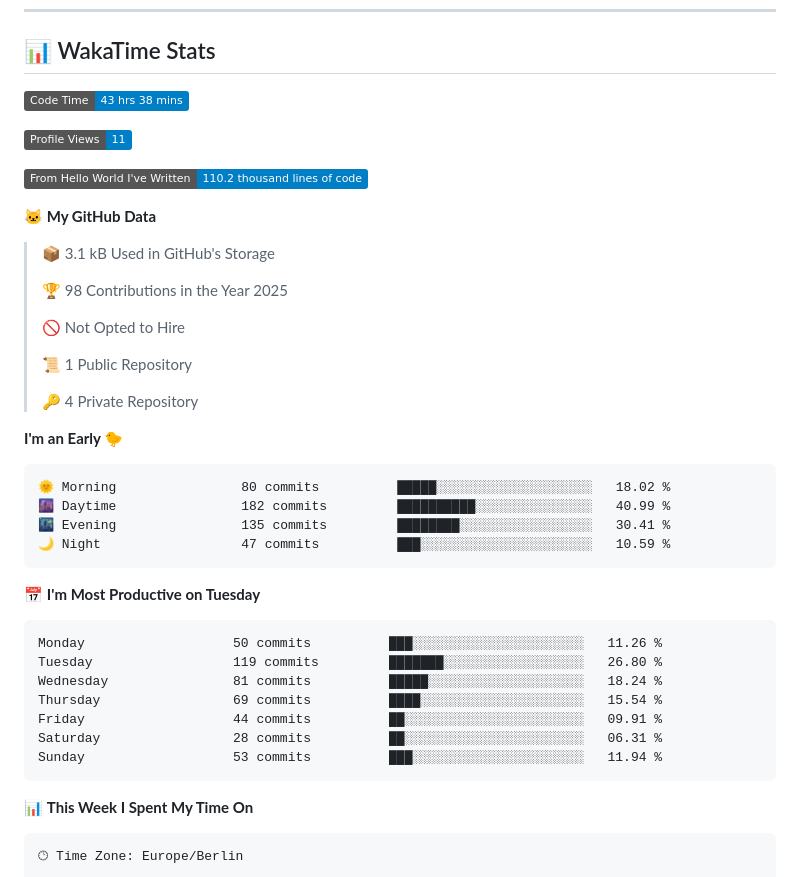
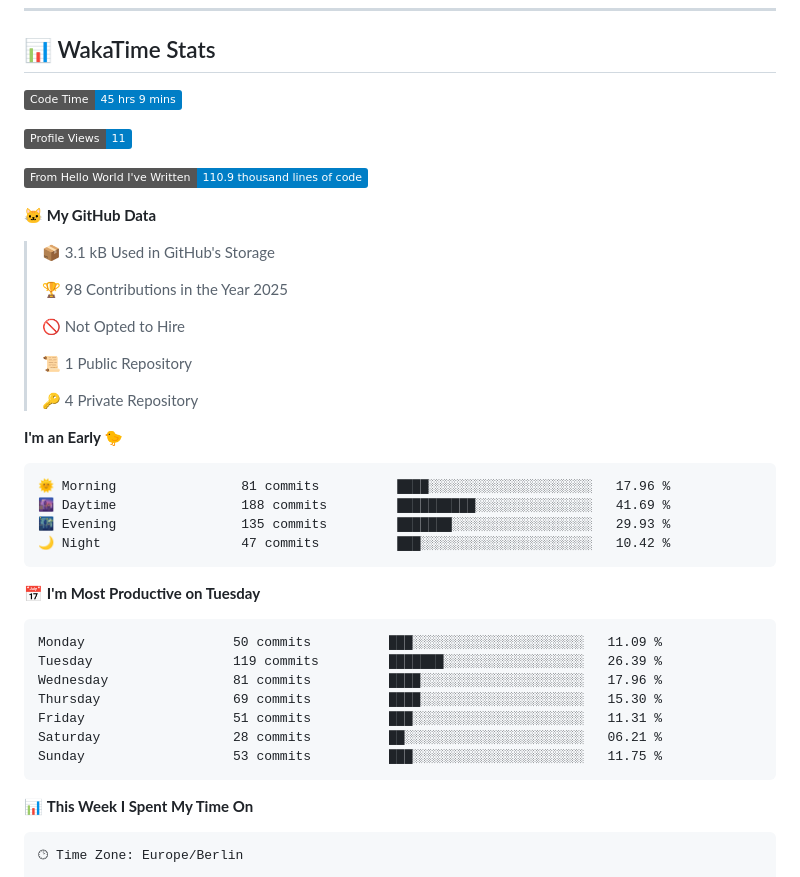
Before and after one commit to Cha03s/Cha03s, a Markdown page: README.md, the part around one of its changes. GitHub-like rendering; badges without logos.

Commit message:
Updated with Dev Metrics

````diff
--- a/README.md
+++ b/README.md
@@ -45,11 +45,11 @@
 ## 📊 WakaTime Stats
 
 <!--START_SECTION:waka-->
-![Code Time](http://img.shields.io/badge/Code%20Time-43%20hrs%2038%20mins-blue)
+![Code Time](http://img.shields.io/badge/Code%20Time-45%20hrs%209%20mins-blue)
 
 ![Profile Views](http://img.shields.io/badge/Profile%20Views-11-blue)
 
-![Lines of code](https://img.shields.io/badge/From%20Hello%20World%20I%27ve%20Written-110.2%20thousand%20lines%20of%20code-blue)
+![Lines of code](https://img.shields.io/badge/From%20Hello%20World%20I%27ve%20Written-110.9%20thousand%20lines%20of%20code-blue)
 
 **🐱 My GitHub Data**
 
@@ -66,21 +66,21 @@
 **I'm an Early 🐤**
 
 ```text
-🌞 Morning                80 commits          █████░░░░░░░░░░░░░░░░░░░░   18.02 %
-🌆 Daytime                182 commits         ██████████░░░░░░░░░░░░░░░   40.99 %
-🌃 Evening                135 commits         ████████░░░░░░░░░░░░░░░░░   30.41 %
-🌙 Night                  47 commits          ███░░░░░░░░░░░░░░░░░░░░░░   10.59 %
+🌞 Morning                81 commits          ████░░░░░░░░░░░░░░░░░░░░░   17.96 %
+🌆 Daytime                188 commits         ██████████░░░░░░░░░░░░░░░   41.69 %
+🌃 Evening                135 commits         ███████░░░░░░░░░░░░░░░░░░   29.93 %
+🌙 Night                  47 commits          ███░░░░░░░░░░░░░░░░░░░░░░   10.42 %
 ```
 📅 **I'm Most Productive on Tuesday**
 
 ```text
-Monday                   50 commits          ███░░░░░░░░░░░░░░░░░░░░░░   11.26 %
-Tuesday                  119 commits         ███████░░░░░░░░░░░░░░░░░░   26.80 %
-Wednesday                81 commits          █████░░░░░░░░░░░░░░░░░░░░   18.24 %
-Thursday                 69 commits          ████░░░░░░░░░░░░░░░░░░░░░   15.54 %
-Friday                   44 commits          ██░░░░░░░░░░░░░░░░░░░░░░░   09.91 %
-Saturday                 28 commits          ██░░░░░░░░░░░░░░░░░░░░░░░   06.31 %
-Sunday                   53 commits          ███░░░░░░░░░░░░░░░░░░░░░░   11.94 %
+Monday                   50 commits          ███░░░░░░░░░░░░░░░░░░░░░░   11.09 %
+Tuesday                  119 commits         ███████░░░░░░░░░░░░░░░░░░   26.39 %
+Wednesday                81 commits          ████░░░░░░░░░░░░░░░░░░░░░   17.96 %
+Thursday                 69 commits          ████░░░░░░░░░░░░░░░░░░░░░   15.30 %
+Friday                   51 commits          ███░░░░░░░░░░░░░░░░░░░░░░   11.31 %
+Saturday                 28 commits          ██░░░░░░░░░░░░░░░░░░░░░░░   06.21 %
+Sunday                   53 commits          ███░░░░░░░░░░░░░░░░░░░░░░   11.75 %
 ```
 
 
````
Also changed, not shown: other parts of README.md (+1 -1 lines).
